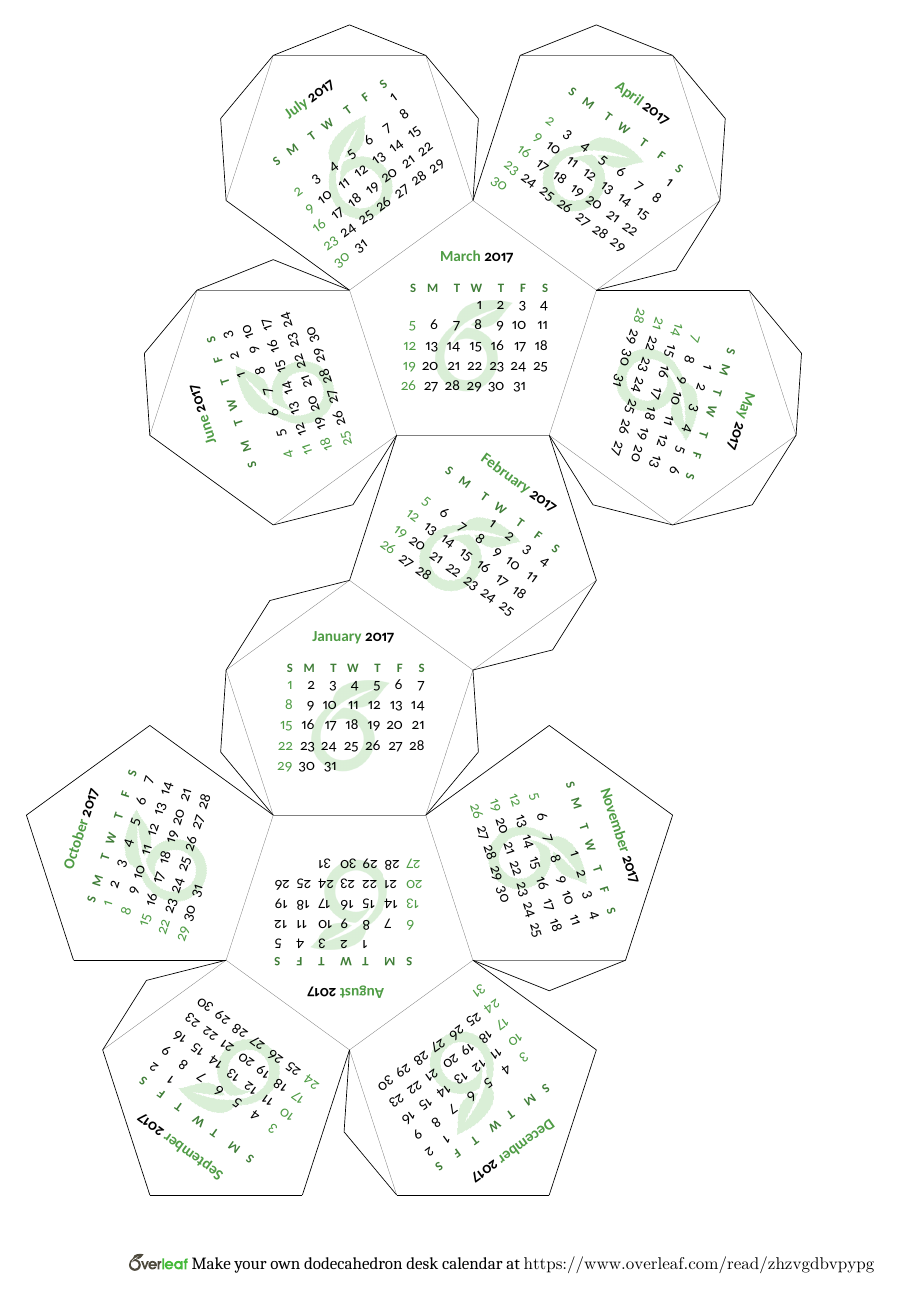
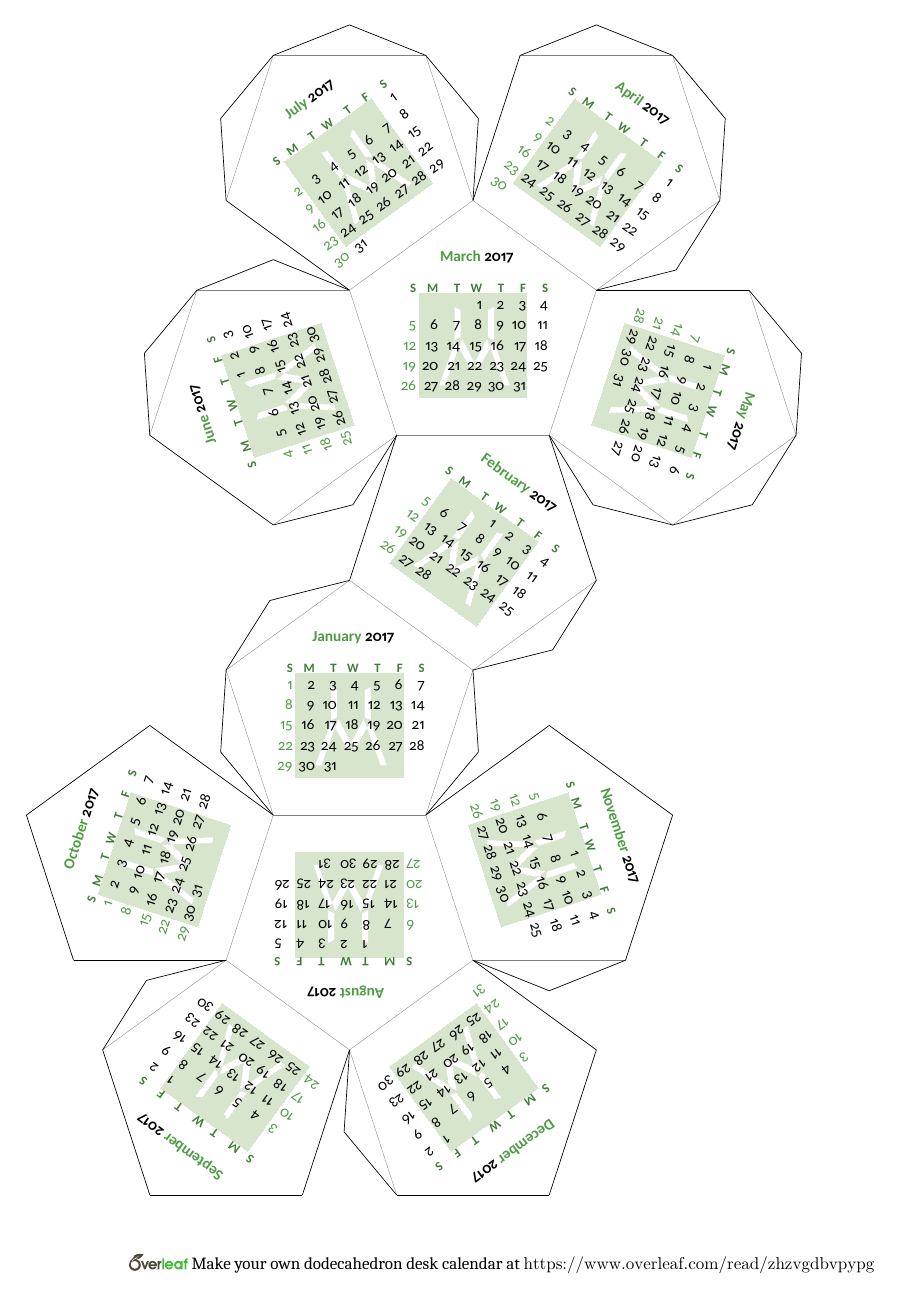
Before and after one commit to Hammy25/2017DodecahedronCalendar, a LaTeX document (main.tex): the whole page. Compiled offline with XeLaTeX.

Commit message:
Update on Overleaf.

```diff
--- a/main.tex
+++ b/main.tex
@@ -75,7 +75,7 @@ the manual.
 \definecolor{OLGreen}{HTML}{4F9C45}
 \renewcommand{\SundayColor}{OLGreen}
 \renewcommand{\monthcolor}{OLGreen}
-\renewcommand{\watermarkfile}{overleaf-logo}
+\renewcommand{\watermarkfile}{Hammerton-08-green}
 
 %%%%% SET THE YEAR HERE otherwise the _current_ year is used
 \year=2017
```
Also changed, not shown: Hammerton-08-green.png (added).
